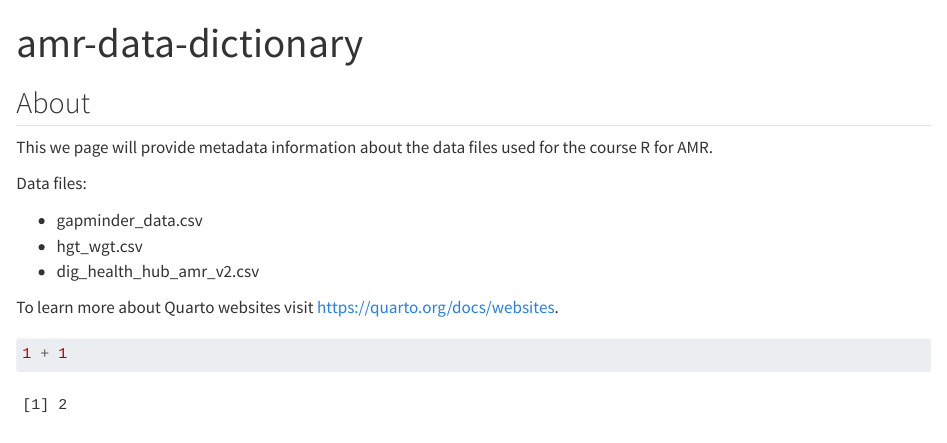
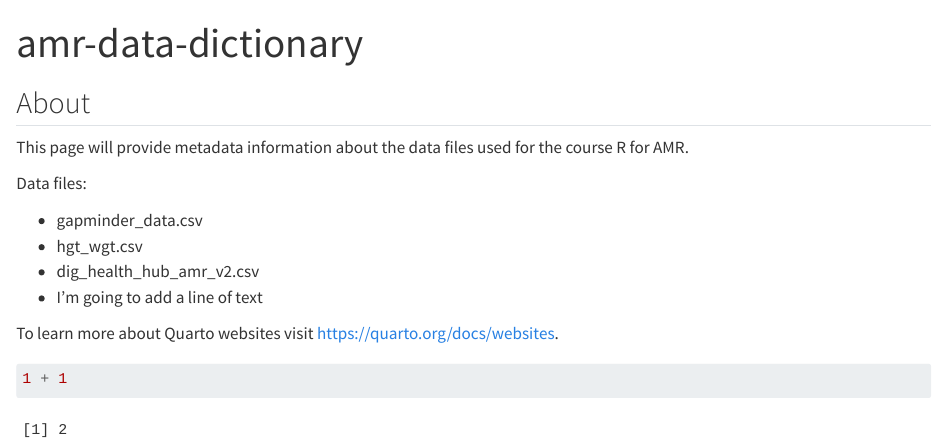
Before and after one commit to annacheckley/amr-data-dictionary, a Quarto document (index.qmd): the page in a window 1100 px wide, from its top. Rendered offline with R 4.5, knitr and Pandoc in place of Quarto, with nearby package versions.

Commit message:
changed text

```diff
--- a/index.qmd
+++ b/index.qmd
@@ -4,13 +4,14 @@ title: "amr-data-dictionary"
 
 ## About
 
-This we page will provide metadata information about the data files used for the course R for AMR.
+This page will provide metadata information about the data files used for the course R for AMR.
 
 Data files:
 
 -   gapminder_data.csv
 -   hgt_wgt.csv
 -   dig_health_hub_amr_v2.csv
+-   I'm going to add a line of text
 
 To learn more about Quarto websites visit <https://quarto.org/docs/websites>.
 
```
